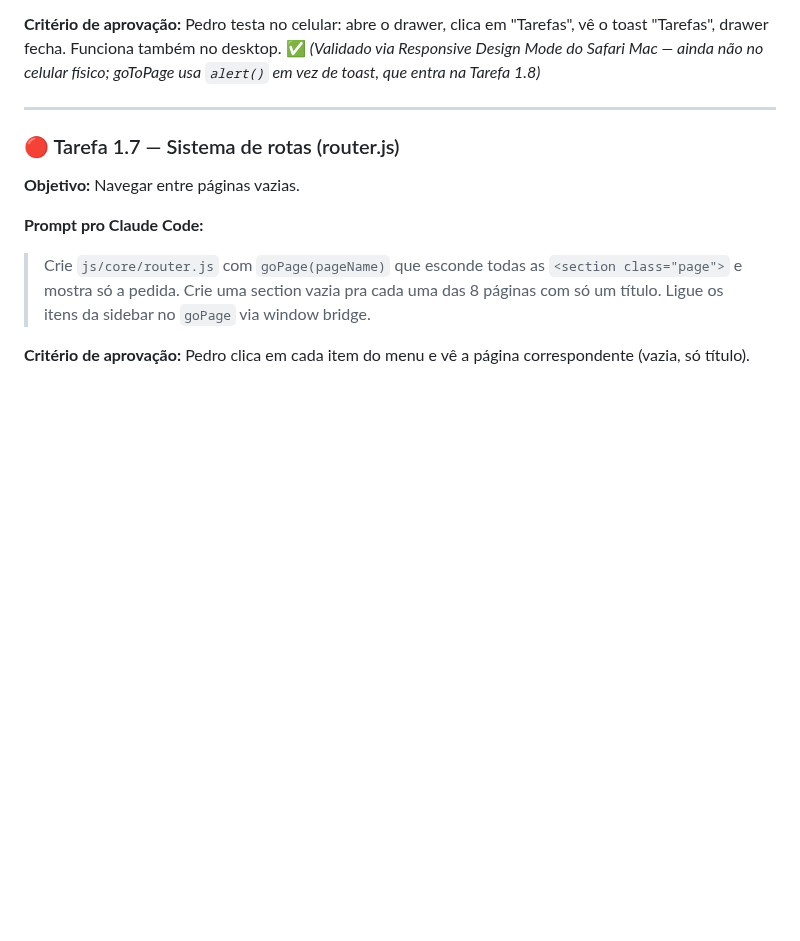
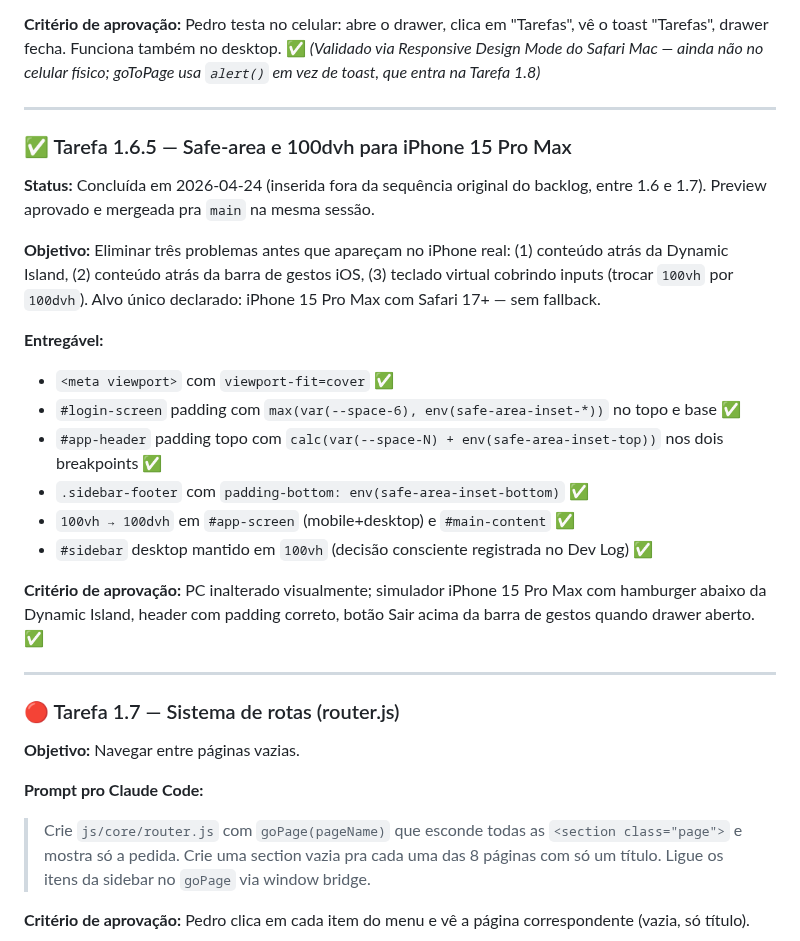
Before and after one commit to pedropertel/assistente-v4, a Markdown page: Backlog — Tarefas Pequenas.md, the part around the change. Drawn GitHub-style; blank space fills up the shorter version.

Commit message:
docs: dev log + marca tarefa 1.6.5 como concluída

```diff
--- a/Backlog — Tarefas Pequenas.md
+++ b/Backlog — Tarefas Pequenas.md
@@ -207,6 +207,24 @@ Se o escopo ficar maior que isso, **dividir em subtarefas antes de começar**.
 
 ---
 
+### ✅ Tarefa 1.6.5 — Safe-area e 100dvh para iPhone 15 Pro Max
+
+**Status:** Concluída em 2026-04-24 (inserida fora da sequência original do backlog, entre 1.6 e 1.7). Preview aprovado e mergeada pra `main` na mesma sessão.
+
+**Objetivo:** Eliminar três problemas antes que apareçam no iPhone real: (1) conteúdo atrás da Dynamic Island, (2) conteúdo atrás da barra de gestos iOS, (3) teclado virtual cobrindo inputs (trocar `100vh` por `100dvh`). Alvo único declarado: iPhone 15 Pro Max com Safari 17+ — sem fallback.
+
+**Entregável:**
+- `<meta viewport>` com `viewport-fit=cover` ✅
+- `#login-screen` padding com `max(var(--space-6), env(safe-area-inset-*))` no topo e base ✅
+- `#app-header` padding topo com `calc(var(--space-N) + env(safe-area-inset-top))` nos dois breakpoints ✅
+- `.sidebar-footer` com `padding-bottom: env(safe-area-inset-bottom)` ✅
+- `100vh → 100dvh` em `#app-screen` (mobile+desktop) e `#main-content` ✅
+- `#sidebar` desktop mantido em `100vh` (decisão consciente registrada no Dev Log) ✅
+
+**Critério de aprovação:** PC inalterado visualmente; simulador iPhone 15 Pro Max com hamburger abaixo da Dynamic Island, header com padding correto, botão Sair acima da barra de gestos quando drawer aberto. ✅
+
+---
+
 ### 🔴 Tarefa 1.7 — Sistema de rotas (router.js)
 
 **Objetivo:** Navegar entre páginas vazias.
```
Also changed, not shown: 080 - Dev Log/Dev Log — 2026-04.md (+36 -0 lines).
